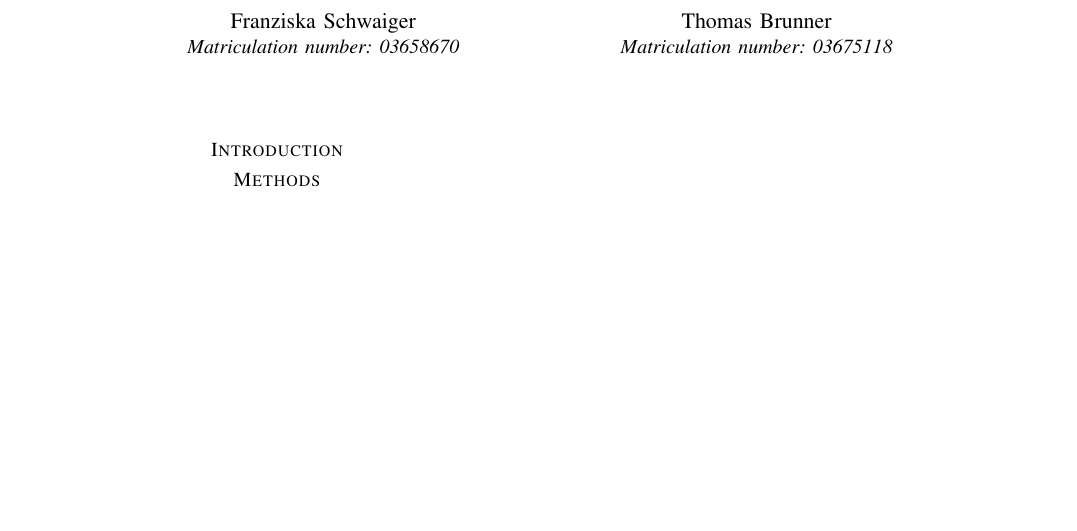
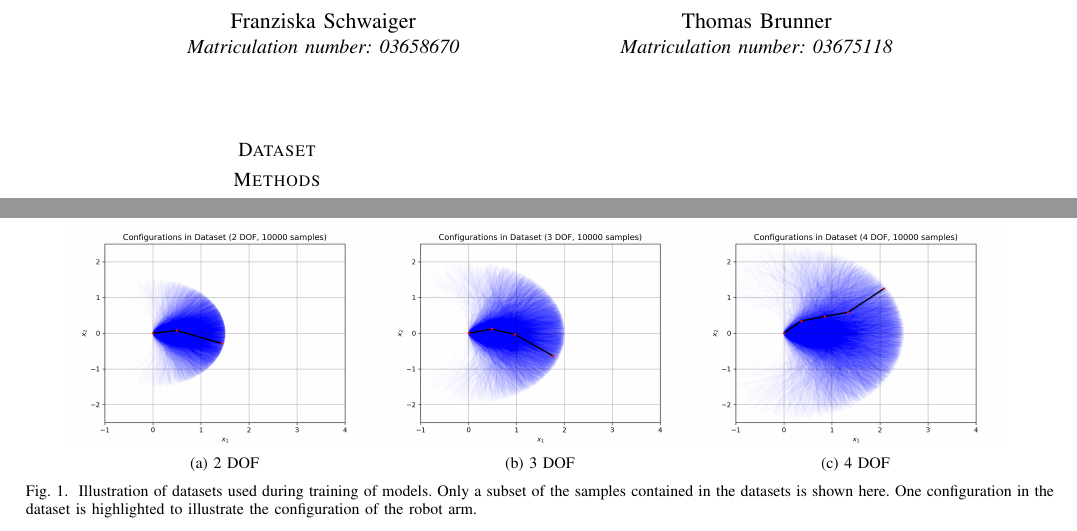
Before and after one commit to thomasbbrunner/tum-adlr-ws20-06, a LaTeX paper (midterm/midterm_report.tex): part of the page before the commit and two parts of pages 1 and 2 of 2 after it, the two joined at a grey line, cut so that both start at the same text, the shorter picture padded with empty space. The pictures show the PDF file midterm/midterm_report.pdf that the author committed with the source.

Commit message:
Added figures folder

```diff
--- a/midterm/midterm_report.tex
+++ b/midterm/midterm_report.tex
@@ -33,7 +40,19 @@
 
 \maketitle
 
-\section*{Introduction}
+\section*{Dataset}
+
+\begin{figure*}[t]
+    \centering
+    \subfloat[2 DOF]{\includegraphics[width=0.3\linewidth]{figures/normal_2dof_configs.png}
+        \label{fig_first_case}}
+    \subfloat[3 DOF]{\includegraphics[width=0.3\linewidth]{figures/normal_3dof_configs.png}
+        \label{fig_second_case}}
+    \subfloat[4 DOF]{\includegraphics[width=0.3\linewidth]{figures/normal_4dof_configs.png}
+        \label{fig_second_case}}
+    \caption{Illustration of datasets used during training of models. Only a subset of the samples contained in the datasets is shown here. One configuration in the dataset is highlighted to illustrate the configuration of the robot arm.}
+    \label{fig_sim}
+\end{figure*}
 
 
 \section*{Methods}
```
Also changed, not shown: midterm/figures/normal_2dof_configs.png (added), midterm/figures/normal_3dof_configs.png (added), midterm/figures/normal_4dof_configs.png (added), midterm/midterm_report.pdf, midterm/midterm_report.tex (7 more changed lines).
